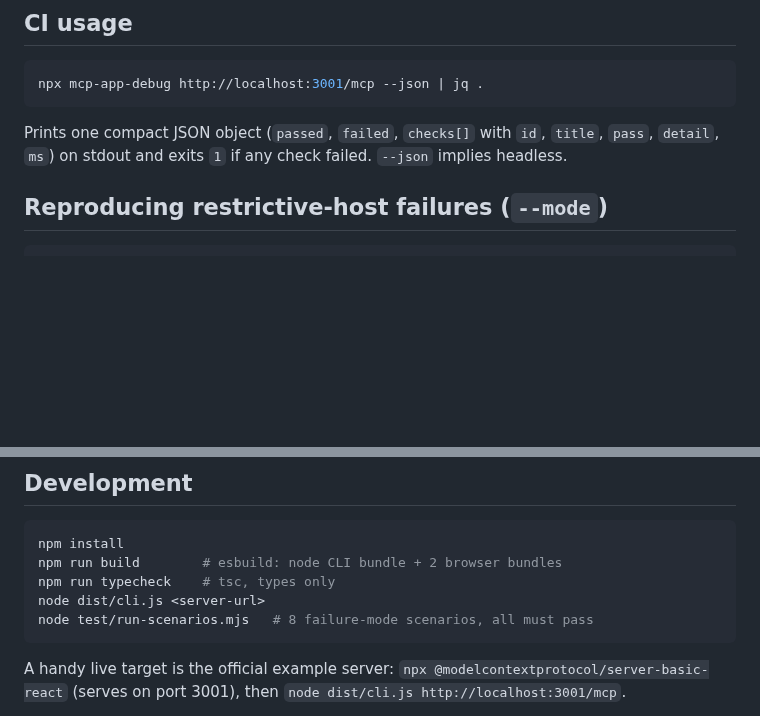
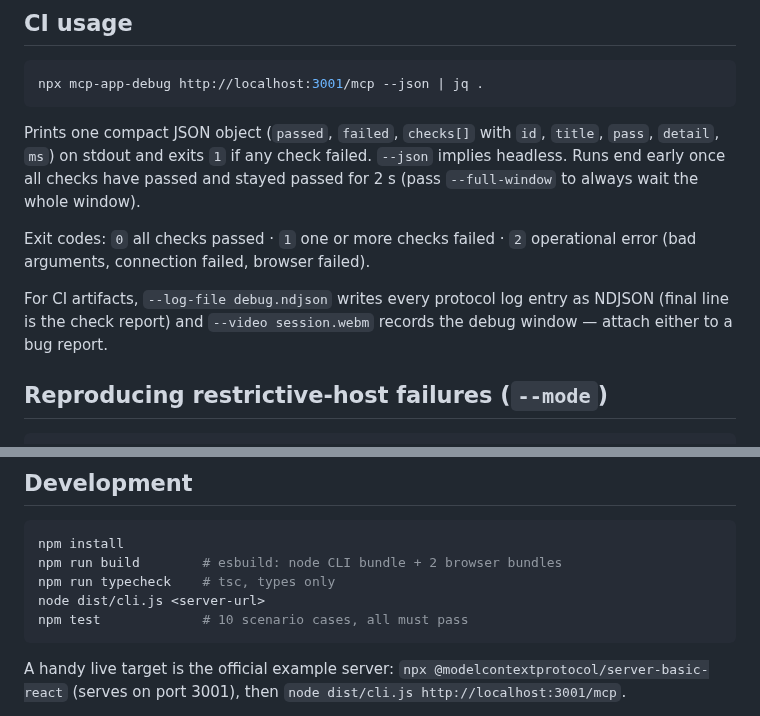
Before and after one commit to Booyaka101/mcp-app-debug, a Markdown page: README.md, 2 parts joined by grey strips. Drawn GitHub-style; blank space fills up the shorter version.

````diff
--- a/README.md
+++ b/README.md
@@ -74,7 +81,15 @@ npx mcp-app-debug http://localhost:3001/mcp --json | jq .
 
 Prints one compact JSON object (`passed`, `failed`, `checks[]` with `id`,
 `title`, `pass`, `detail`, `ms`) on stdout and exits `1` if any check failed.
-`--json` implies headless.
+`--json` implies headless. Runs end early once all checks have passed and
+stayed passed for 2 s (pass `--full-window` to always wait the whole window).
+
+Exit codes: `0` all checks passed · `1` one or more checks failed ·
+`2` operational error (bad arguments, connection failed, browser failed).
+
+For CI artifacts, `--log-file debug.ndjson` writes every protocol log entry
+as NDJSON (final line is the check report) and `--video session.webm`
+records the debug window — attach either to a bug report.
 
 ## Reproducing restrictive-host failures (`--mode`)
 
@@ -135,7 +157,7 @@ npm install
 npm run build        # esbuild: node CLI bundle + 2 browser bundles
 npm run typecheck    # tsc, types only
 node dist/cli.js <server-url>
-node test/run-scenarios.mjs   # 8 failure-mode scenarios, all must pass
+npm test             # 10 scenario cases, all must pass
 ```
 
 A handy live target is the official example server:
````
Also changed, not shown: other parts of README.md (+23 -9 lines), demo/demo-fail.gif (added), 11 other files.
